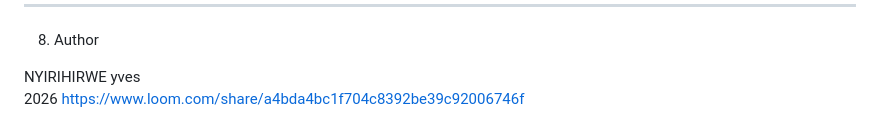
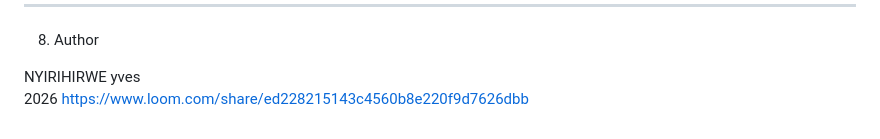
Before and after one commit to nyves01/Building-Responsive-UI_Summative, a Markdown page: README.md, the part around the change. Rendered like a GitHub page.

Commit message:
Update Loom video link in README
Better Project Description with video

```diff
--- a/README.md
+++ b/README.md
@@ -125,4 +125,4 @@ Open: (tests.html)
 
 NYIRIHIRWE yves
 2026
-https://www.loom.com/share/a4bda4bc1f704c8392be39c92006746f
+https://www.loom.com/share/ed228215143c4560b8e220f9d7626dbb
```
